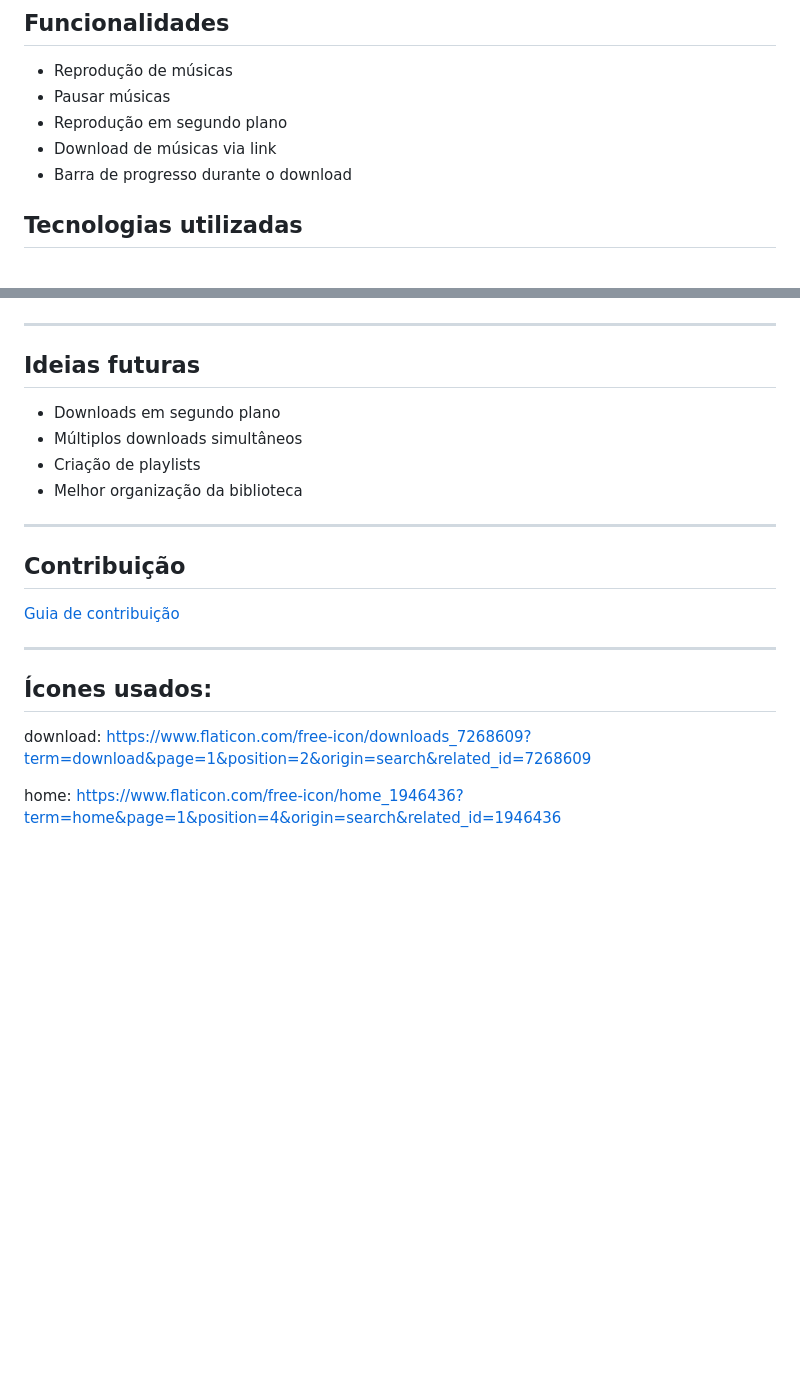
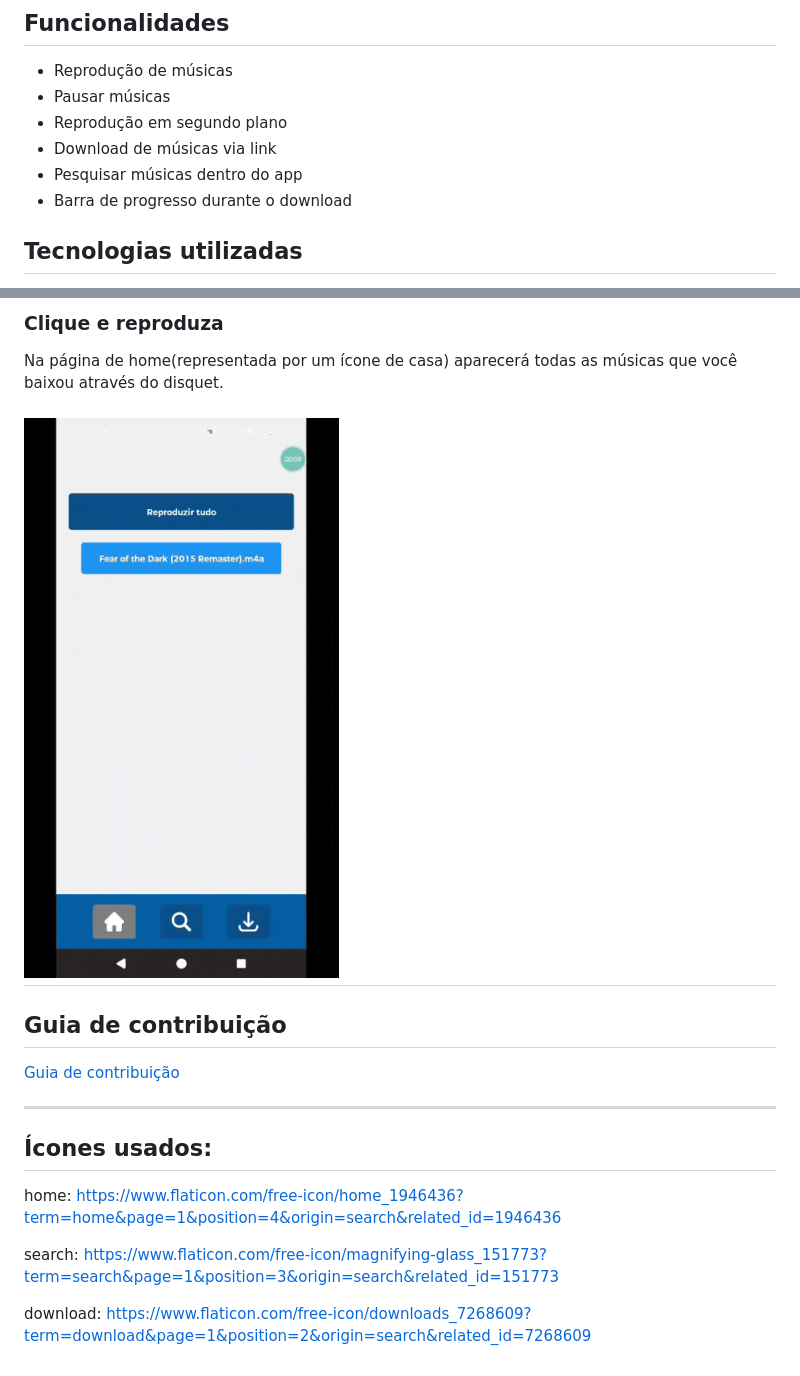
Before and after one commit to GabrielMFC/Disquet, a Markdown page: README.md, 2 parts joined by grey strips. Rendered like a GitHub page; pictures changed too: assets/readMeAssets/disquetPlayDemo.gif (added); blank space fills up the shorter version.

```diff
--- a/README.md
+++ b/README.md
@@ -35,6 +27,7 @@ ter um player simples que permita baixar e ouvir músicas offline sem complicaç
 - Pausar músicas
 - Reprodução em segundo plano
 - Download de músicas via link
+- Pesquisar músicas dentro do app
 - Barra de progresso durante o download
 
 ## Tecnologias utilizadas
@@ -69,17 +66,14 @@ Atualmente disponível apenas para:
 
 
+### Clique e reproduza
+
+Na página de home(representada por um ícone de casa) aparecerá todas as músicas que você baixou através do disquet.
+
+
+![Gif de demonstração da reprodução](./assets/readMeAssets/disquetPlayDemo.gif)
 ---
 
-## Ideias futuras
-
-- Downloads em segundo plano
-- Múltiplos downloads simultâneos
-- Criação de playlists
-- Melhor organização da biblioteca
-
----
-
-## Contribuição
+## Guia de contribuição
 
 [Guia de contribuição](./docs/CONTRIBUTING.md)
 
@@ -87,6 +81,8 @@ Atualmente disponível apenas para:
 
 ## Ícones usados:
 
+home: https://www.flaticon.com/free-icon/home_1946436?term=home&page=1&position=4&origin=search&related_id=1946436
+
+search: https://www.flaticon.com/free-icon/magnifying-glass_151773?term=search&page=1&position=3&origin=search&related_id=151773
+
 download: https://www.flaticon.com/free-icon/downloads_7268609?term=download&page=1&position=2&origin=search&related_id=7268609
-
-home: https://www.flaticon.com/free-icon/home_1946436?term=home&page=1&position=4&origin=search&related_id=1946436
```
Also changed, not shown: other parts of README.md (+10 -14 lines), assets/disquetDemoCompressed.gif (deleted), assets/readMeAssets/disquetDownloadDemo.gif (added), assets/readMeAssets/storagePrint.jpeg (added).
